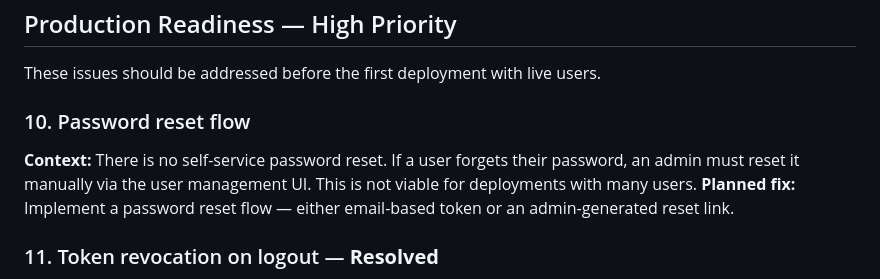
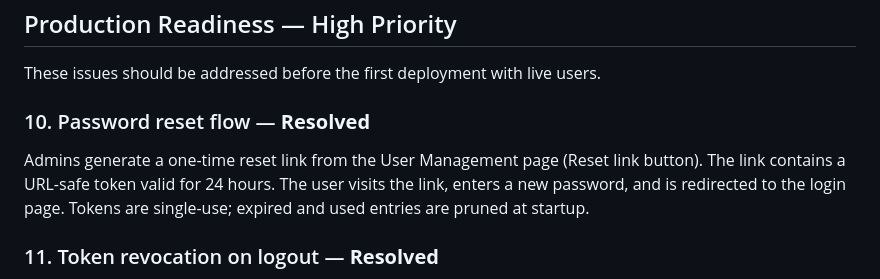
Before and after one commit to planemarlin/minimdm, a Markdown page: docs/known_issues.md, the part around the change. GitHub-like rendering.

```diff
--- a/docs/known_issues.md
+++ b/docs/known_issues.md
@@ -94,9 +94,8 @@ Minimum 12-character password enforced on user creation and password change endp
 
 These issues should be addressed before the first deployment with live users.
 
-### 10. Password reset flow
-**Context:** There is no self-service password reset. If a user forgets their password, an admin must reset it manually via the user management UI. This is not viable for deployments with many users.
-**Planned fix:** Implement a password reset flow — either email-based token or an admin-generated reset link.
+### 10. Password reset flow — **Resolved**
+Admins generate a one-time reset link from the User Management page (Reset link button). The link contains a URL-safe token valid for 24 hours. The user visits the link, enters a new password, and is redirected to the login page. Tokens are single-use; expired and used entries are pruned at startup.
 
 ### 11. Token revocation on logout — **Resolved**
 Each JWT now carries a `jti` (UUID). On logout the JTI is written to `_system.token_blocklist` with the token's expiry timestamp. The auth middleware rejects any token whose JTI appears in the blocklist. Expired blocklist entries are pruned at startup.
```
Also changed, not shown: Changelog.md (+1 -0 lines).
